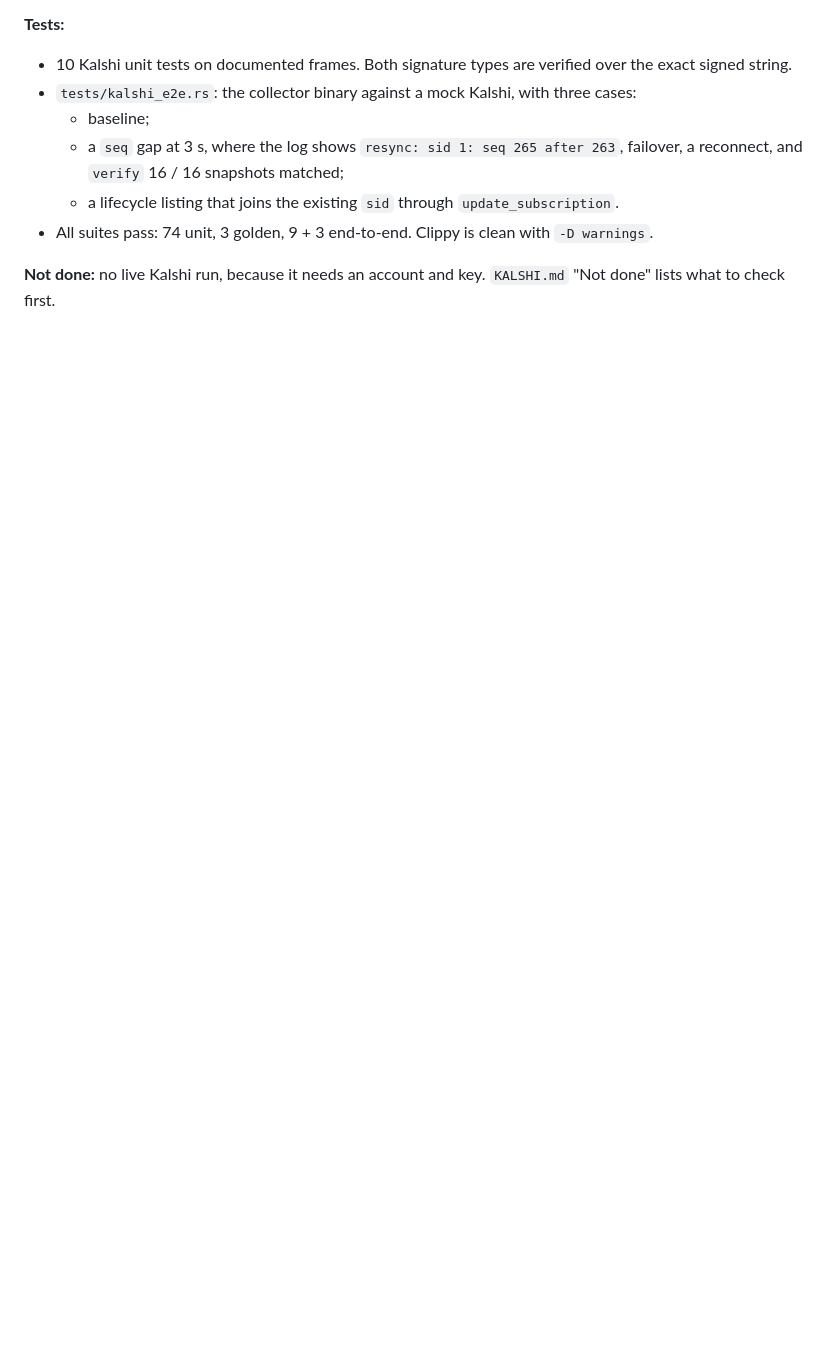
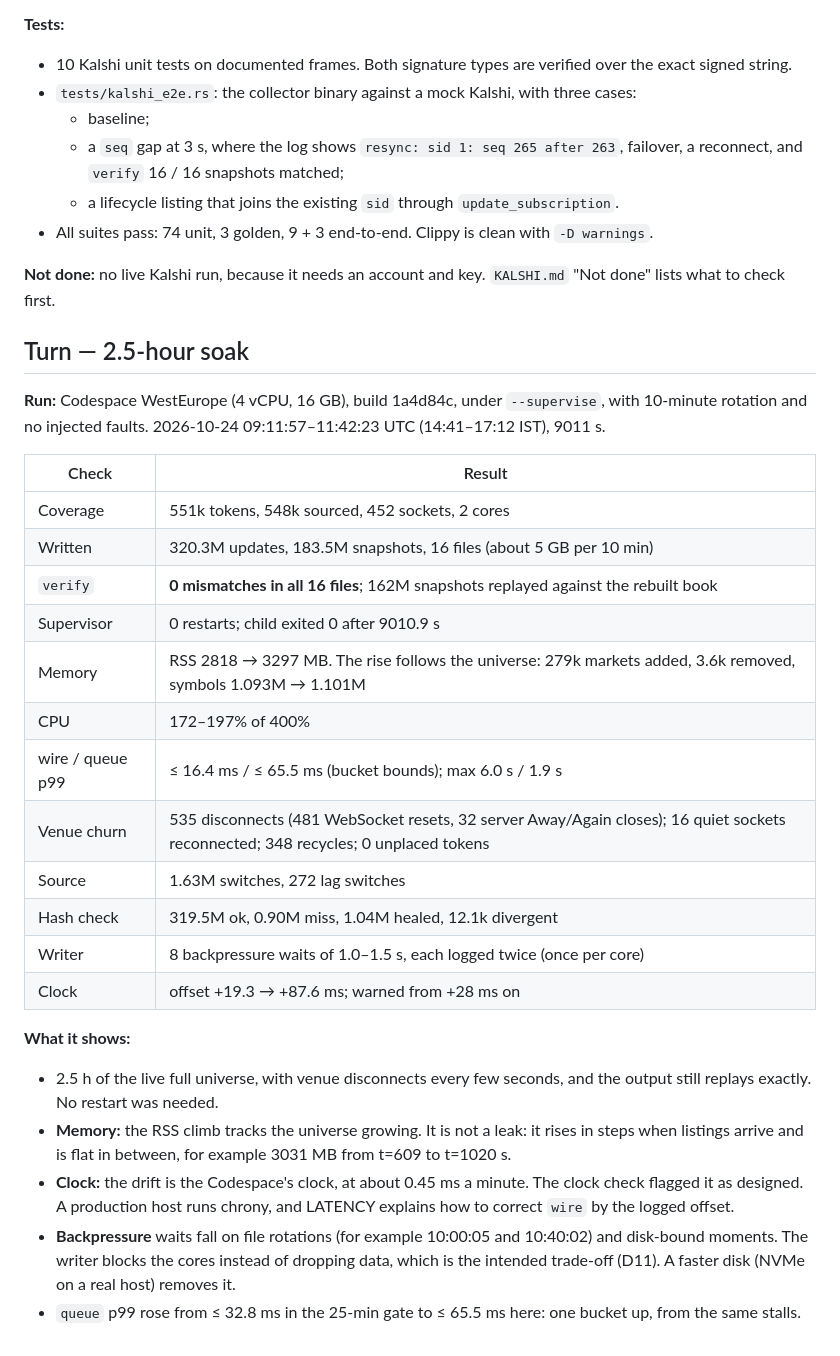
Before and after one commit to 18Abhinav07/Voluntas-Challenge, a Markdown page: docs/ENGINEERING-LOG.md, the part around the change. Rendered like a GitHub page; blank space fills up the shorter version.

```diff
--- a/docs/ENGINEERING-LOG.md
+++ b/docs/ENGINEERING-LOG.md
@@ -1044,3 +1044,37 @@ Tests and clippy passed after every step.
 
 **Not done:** no live Kalshi run, because it needs an account and key. `KALSHI.md` "Not done"
 lists what to check first.
+
+## Turn — 2.5-hour soak
+
+**Run:** Codespace WestEurope (4 vCPU, 16 GB), build 1a4d84c, under `--supervise`, with 10-minute
+rotation and no injected faults. 2026-10-24 09:11:57–11:42:23 UTC (14:41–17:12 IST), 9011 s.
+
+| Check | Result |
+|---|---|
+| Coverage | 551k tokens, 548k sourced, 452 sockets, 2 cores |
+| Written | 320.3M updates, 183.5M snapshots, 16 files (about 5 GB per 10 min) |
+| `verify` | **0 mismatches in all 16 files**; 162M snapshots replayed against the rebuilt book |
+| Supervisor | 0 restarts; child exited 0 after 9010.9 s |
+| Memory | RSS 2818 → 3297 MB. The rise follows the universe: 279k markets added, 3.6k removed, symbols 1.093M → 1.101M |
+| CPU | 172–197% of 400% |
+| wire / queue p99 | ≤ 16.4 ms / ≤ 65.5 ms (bucket bounds); max 6.0 s / 1.9 s |
+| Venue churn | 535 disconnects (481 WebSocket resets, 32 server Away/Again closes); 16 quiet sockets reconnected; 348 recycles; 0 unplaced tokens |
+| Source | 1.63M switches, 272 lag switches |
+| Hash check | 319.5M ok, 0.90M miss, 1.04M healed, 12.1k divergent |
+| Writer | 8 backpressure waits of 1.0–1.5 s, each logged twice (once per core) |
+| Clock | offset +19.3 → +87.6 ms; warned from +28 ms on |
+
+**What it shows:**
+- 2.5 h of the live full universe, with venue disconnects every few seconds, and the output still
+  replays exactly. No restart was needed.
+- **Memory:** the RSS climb tracks the universe growing. It is not a leak: it rises in steps when
+  listings arrive and is flat in between, for example 3031 MB from t=609 to t=1020 s.
+- **Clock:** the drift is the Codespace's clock, at about 0.45 ms a minute. The clock check
+  flagged it as designed. A production host runs chrony, and LATENCY explains how to correct
+  `wire` by the logged offset.
+- **Backpressure** waits fall on file rotations (for example 10:00:05 and 10:40:02) and
+  disk-bound moments. The writer blocks the cores instead of dropping data, which is the intended
+  trade-off (D11). A faster disk (NVMe on a real host) removes it.
+- `queue` p99 rose from ≤ 32.8 ms in the 25-min gate to ≤ 65.5 ms here: one bucket up, from the
+  same stalls.
```
Also changed, not shown: README.md (+14 -2 lines).
